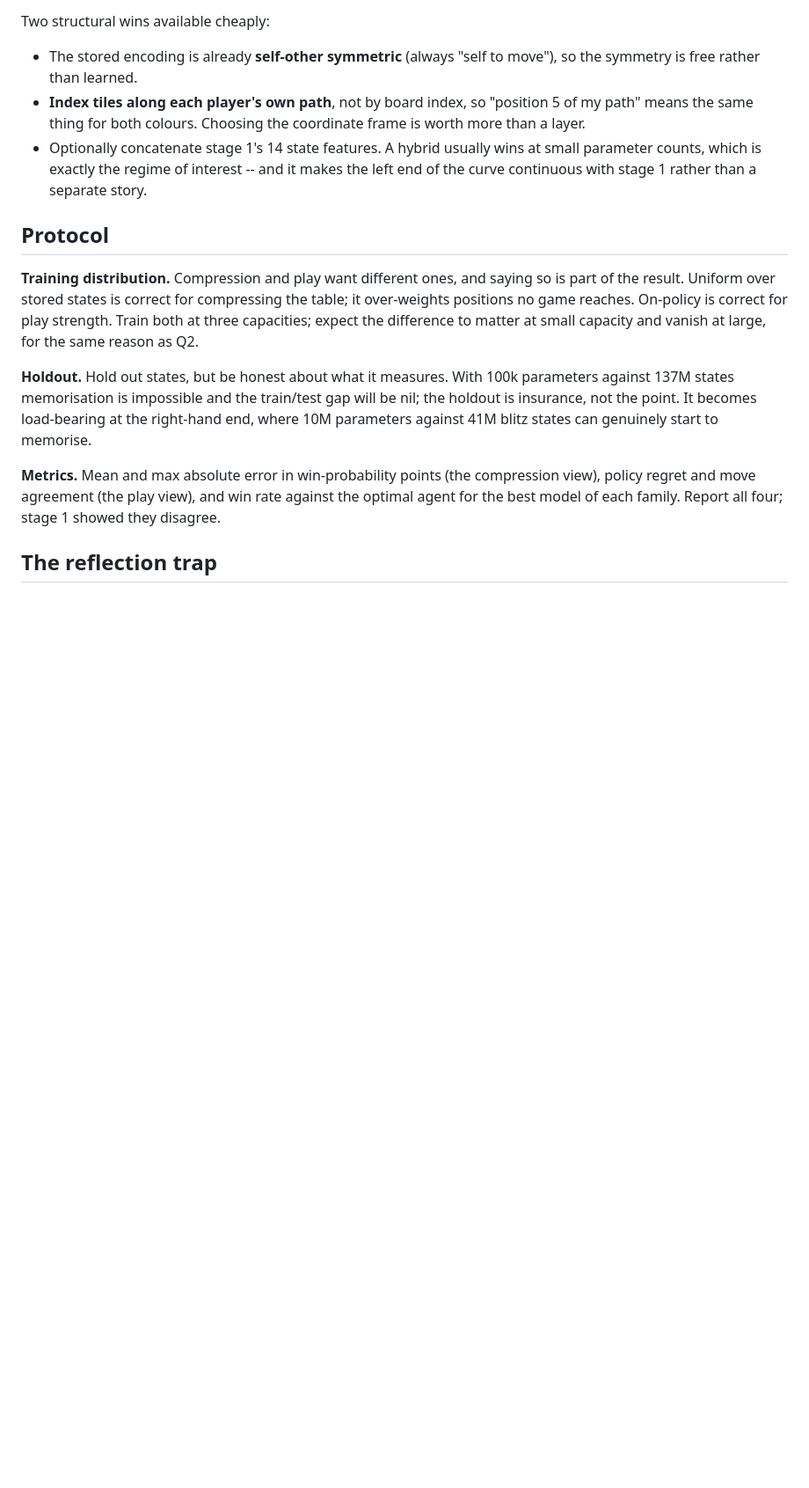
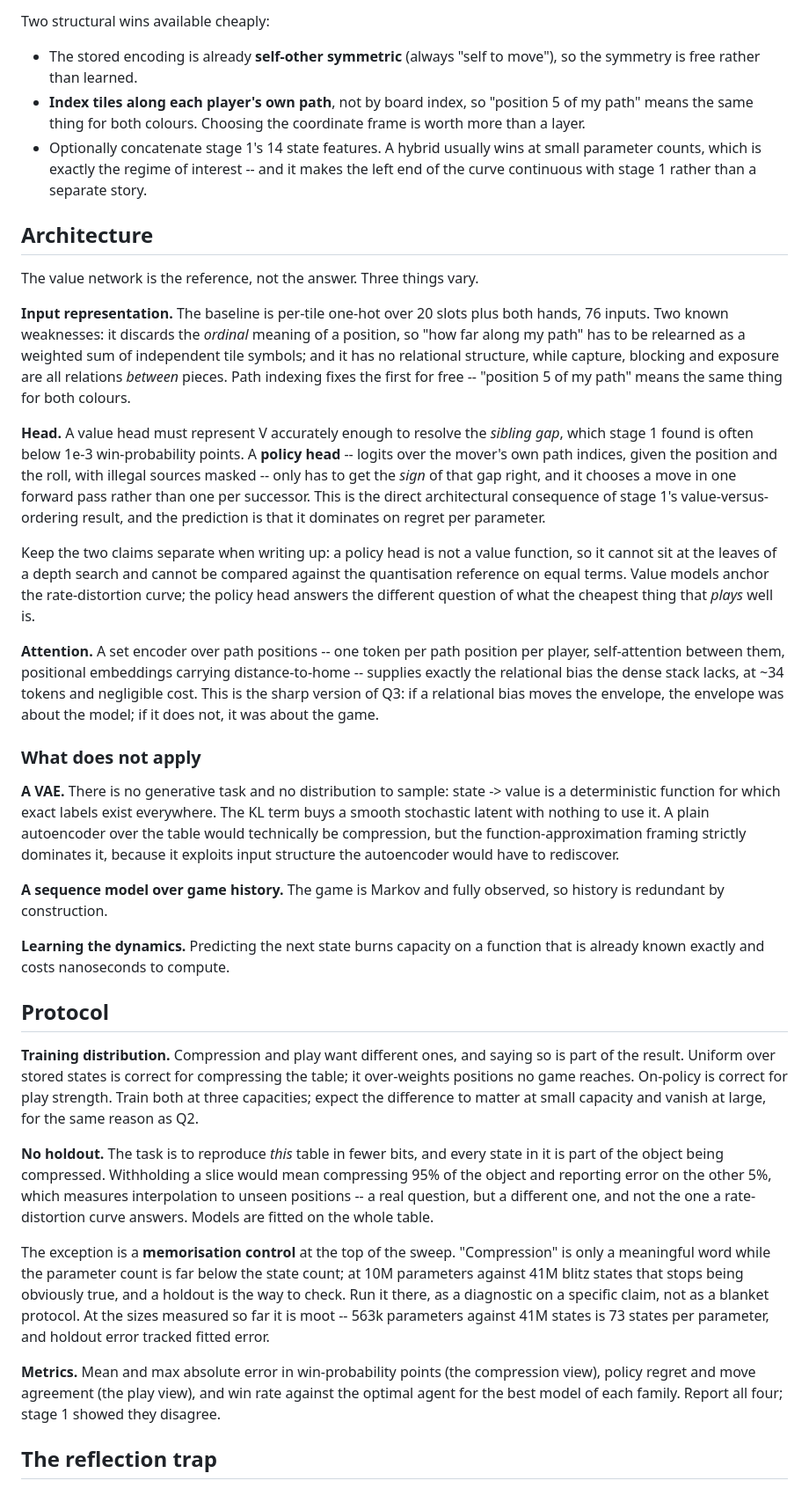
Before and after one commit to JeroenOlieslagers/game_of_ur, a Markdown page: docs/stage2-compression.md, the part around the change. Shown at 88% size. GitHub-like rendering; blank space fills up the shorter version.

Commit message:
stage 2: record the architecture reasoning and drop the holdout from the protocol
Co-Authored-By: Claude Opus 5 (1M context) <noreply@anthropic.com>

```diff
--- a/docs/stage2-compression.md
+++ b/docs/stage2-compression.md
@@ -122,6 +122,53 @@ Two structural wins available cheaply:
   small parameter counts, which is exactly the regime of interest -- and it makes
   the left end of the curve continuous with stage 1 rather than a separate story.
 
+## Architecture
+
+The value network is the reference, not the answer. Three things vary.
+
+**Input representation.** The baseline is per-tile one-hot over 20 slots plus
+both hands, 76 inputs. Two known weaknesses: it discards the *ordinal* meaning of
+a position, so "how far along my path" has to be relearned as a weighted sum of
+independent tile symbols; and it has no relational structure, while capture,
+blocking and exposure are all relations *between* pieces. Path indexing fixes the
+first for free -- "position 5 of my path" means the same thing for both colours.
+
+**Head.** A value head must represent V accurately enough to resolve the *sibling
+gap*, which stage 1 found is often below 1e-3 win-probability points. A **policy
+head** -- logits over the mover's own path indices, given the position and the
+roll, with illegal sources masked -- only has to get the *sign* of that gap
+right, and it chooses a move in one forward pass rather than one per successor.
+This is the direct architectural consequence of stage 1's value-versus-ordering
+result, and the prediction is that it dominates on regret per parameter.
+
+Keep the two claims separate when writing up: a policy head is not a value
+function, so it cannot sit at the leaves of a depth search and cannot be compared
+against the quantisation reference on equal terms. Value models anchor the
+rate-distortion curve; the policy head answers the different question of what the
+cheapest thing that *plays* well is.
+
+**Attention.** A set encoder over path positions -- one token per path position
+per player, self-attention between them, positional embeddings carrying
+distance-to-home -- supplies exactly the relational bias the dense stack lacks,
+at ~34 tokens and negligible cost. This is the sharp version of Q3: if a
+relational bias moves the envelope, the envelope was about the model; if it does
+not, it was about the game.
+
+### What does not apply
+
+**A VAE.** There is no generative task and no distribution to sample: state ->
+value is a deterministic function for which exact labels exist everywhere. The KL
+term buys a smooth stochastic latent with nothing to use it. A plain autoencoder
+over the table would technically be compression, but the function-approximation
+framing strictly dominates it, because it exploits input structure the
+autoencoder would have to rediscover.
+
+**A sequence model over game history.** The game is Markov and fully observed, so
+history is redundant by construction.
+
+**Learning the dynamics.** Predicting the next state burns capacity on a function
+that is already known exactly and costs nanoseconds to compute.
+
 ## Protocol
 
 **Training distribution.** Compression and play want different ones, and saying
@@ -130,11 +177,20 @@ the table; it over-weights positions no game reaches. On-policy is correct for
 play strength. Train both at three capacities; expect the difference to matter at
 small capacity and vanish at large, for the same reason as Q2.
 
-**Holdout.** Hold out states, but be honest about what it measures. With 100k
-parameters against 137M states memorisation is impossible and the train/test gap
-will be nil; the holdout is insurance, not the point. It becomes load-bearing at
-the right-hand end, where 10M parameters against 41M blitz states can genuinely
-start to memorise.
+**No holdout.** The task is to reproduce *this* table in fewer bits, and every
+state in it is part of the object being compressed. Withholding a slice would
+mean compressing 95% of the object and reporting error on the other 5%, which
+measures interpolation to unseen positions -- a real question, but a different
+one, and not the one a rate-distortion curve answers. Models are fitted on the
+whole table.
+
+The exception is a **memorisation control** at the top of the sweep. "Compression"
+is only a meaningful word while the parameter count is far below the state count;
+at 10M parameters against 41M blitz states that stops being obviously true, and a
+holdout is the way to check. Run it there, as a diagnostic on a specific claim,
+not as a blanket protocol. At the sizes measured so far it is moot -- 563k
+parameters against 41M states is 73 states per parameter, and holdout error
+tracked fitted error.
 
 **Metrics.** Mean and max absolute error in win-probability points (the
 compression view), policy regret and move agreement (the play view), and win rate
```
